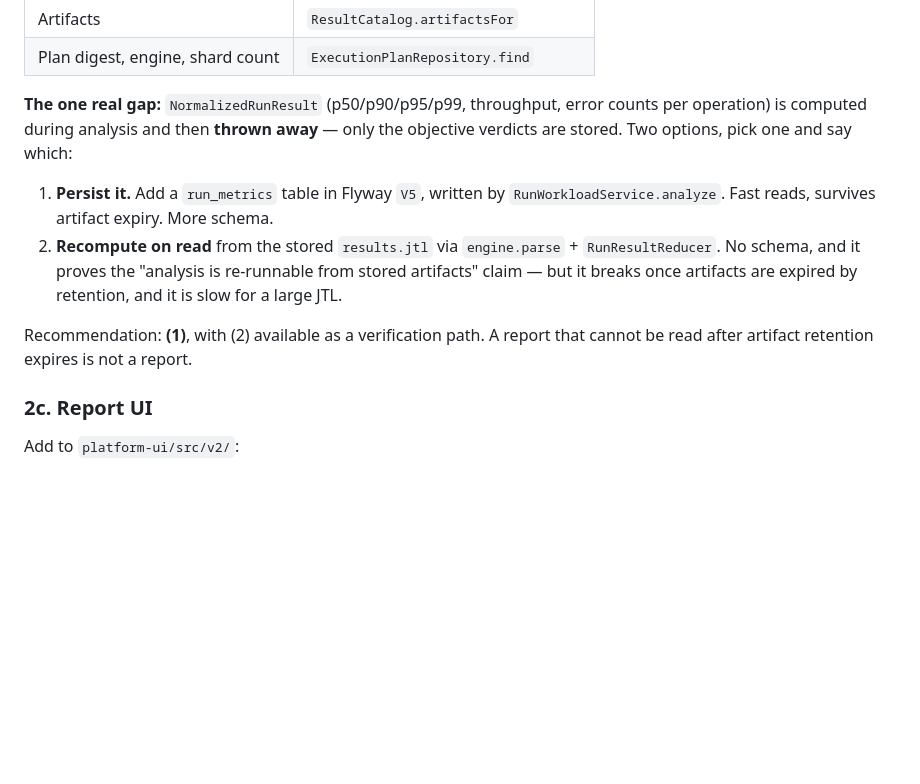
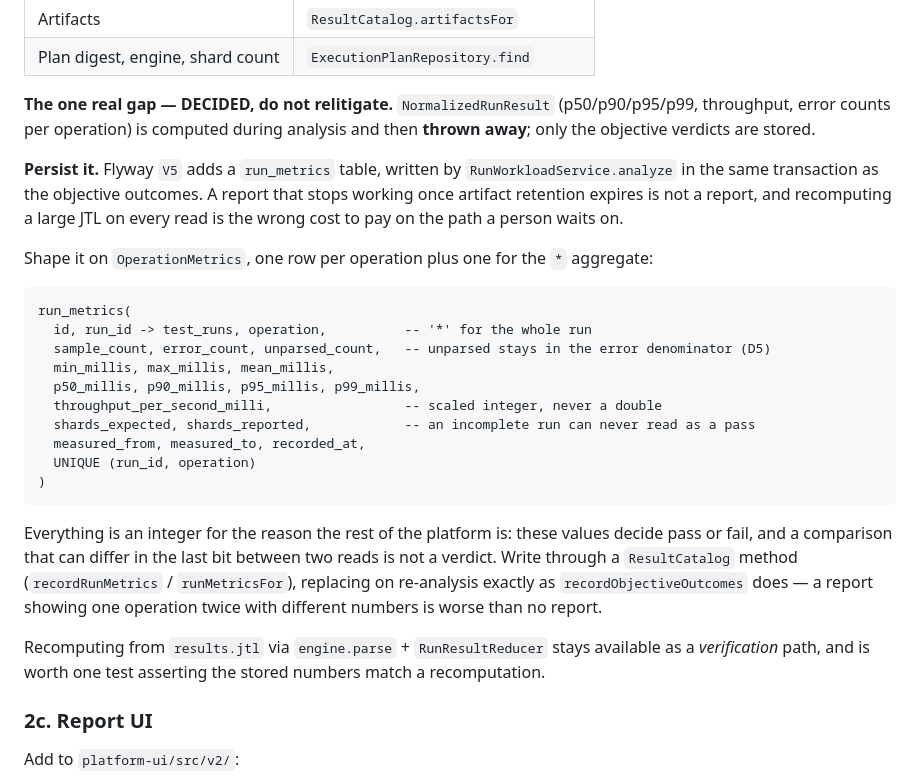
Before and after one commit to sanoopbhaskerv/performance-testing-platform, a Markdown page: NEXT-SESSION.md, the part around the change. GitHub-like rendering; blank space fills up the shorter version.

Commit message:
Record the run-metrics decision: persist, do not recompute
The next session was left to choose between persisting per-operation metrics
and recomputing them from the stored JTL. Decided: persist, in a run_metrics
table added by Flyway V5 and written alongside the objective outcomes.

A report that stops working once artifact retention expires is not a report,
and recomputing a large JTL on every read puts that cost on the path a person
is waiting on. Recomputation stays as a verification path and is worth a test.

Co-Authored-By: Claude Opus 5 <noreply@anthropic.com>

````diff
--- a/NEXT-SESSION.md
+++ b/NEXT-SESSION.md
@@ -85,18 +85,38 @@ Assemble from what is already persisted:
 | Artifacts | `ResultCatalog.artifactsFor` |
 | Plan digest, engine, shard count | `ExecutionPlanRepository.find` |
 
-**The one real gap:** `NormalizedRunResult` (p50/p90/p95/p99, throughput, error counts per
-operation) is computed during analysis and then **thrown away** — only the objective verdicts are
-stored. Two options, pick one and say which:
+**The one real gap — DECIDED, do not relitigate.** `NormalizedRunResult` (p50/p90/p95/p99,
+throughput, error counts per operation) is computed during analysis and then **thrown away**; only
+the objective verdicts are stored.
 
-1. **Persist it.** Add a `run_metrics` table in Flyway `V5`, written by
-   `RunWorkloadService.analyze`. Fast reads, survives artifact expiry. More schema.
-2. **Recompute on read** from the stored `results.jtl` via `engine.parse` + `RunResultReducer`.
-   No schema, and it proves the "analysis is re-runnable from stored artifacts" claim — but it
-   breaks once artifacts are expired by retention, and it is slow for a large JTL.
+**Persist it.** Flyway `V5` adds a `run_metrics` table, written by `RunWorkloadService.analyze` in
+the same transaction as the objective outcomes. A report that stops working once artifact retention
+expires is not a report, and recomputing a large JTL on every read is the wrong cost to pay on the
+path a person waits on.
 
-Recommendation: **(1)**, with (2) available as a verification path. A report that cannot be read
-after artifact retention expires is not a report.
+Shape it on `OperationMetrics`, one row per operation plus one for the `*` aggregate:
+
+```
+run_metrics(
+  id, run_id -> test_runs, operation,          -- '*' for the whole run
+  sample_count, error_count, unparsed_count,   -- unparsed stays in the error denominator (D5)
+  min_millis, max_millis, mean_millis,
+  p50_millis, p90_millis, p95_millis, p99_millis,
+  throughput_per_second_milli,                 -- scaled integer, never a double
+  shards_expected, shards_reported,            -- an incomplete run can never read as a pass
+  measured_from, measured_to, recorded_at,
+  UNIQUE (run_id, operation)
+)
+```
+
+Everything is an integer for the reason the rest of the platform is: these values decide pass or
+fail, and a comparison that can differ in the last bit between two reads is not a verdict. Write
+through a `ResultCatalog` method (`recordRunMetrics` / `runMetricsFor`), replacing on re-analysis
+exactly as `recordObjectiveOutcomes` does — a report showing one operation twice with different
+numbers is worse than no report.
+
+Recomputing from `results.jtl` via `engine.parse` + `RunResultReducer` stays available as a
+*verification* path, and is worth one test asserting the stored numbers match a recomputation.
 
 ### 2c. Report UI
 
````
